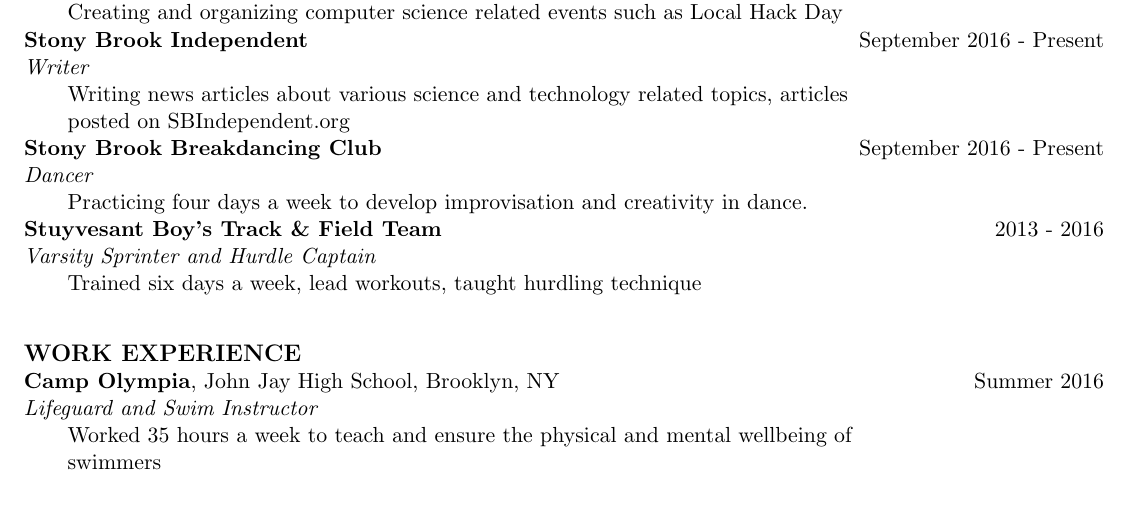
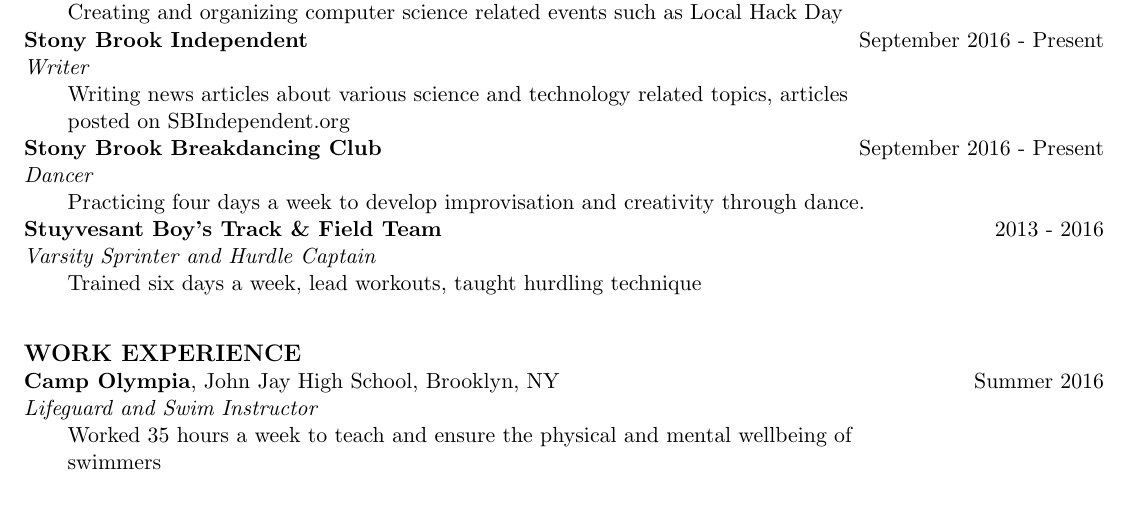
Before and after one commit to aliang6/resume, a LaTeX CV (2017 Summer CS Internship Resume/2017 Summer CS Internship Resume.tex): part of the page, cut so that both start at the same text. Compiled offline with pdfLaTeX.

Commit message:
Changed phrasing

```diff
--- a/2017 Summer CS Internship Resume/2017 Summer CS Internship Resume.tex
+++ b/2017 Summer CS Internship Resume/2017 Summer CS Internship Resume.tex
@@ -33,7 +33,7 @@
 \\*\qquad posted on SBIndependent.org
 \\*\textbf{Stony Brook Breakdancing Club} \hfill September 2016 - Present
 \\*\textit{Dancer}
-\\*\qquad Practicing four days a week to develop improvisation and creativity in dance.
+\\*\qquad Practicing four days a week to develop improvisation and creativity through dance.
 \\*\textbf{Stuyvesant Boy's Track \& Field Team} \hfill 2013 - 2016
 \\*\textit{Varsity Sprinter and Hurdle Captain}
 \\*\qquad Trained six days a week, lead workouts, taught hurdling technique
```
Also changed, not shown: 2017 Summer CS Internship Resume/2017 Summer CS Internship Resume.pdf, 1 other file.
